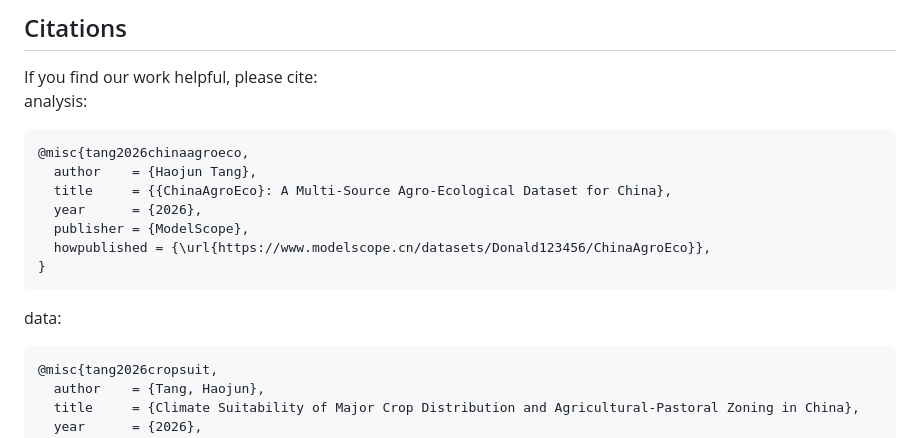
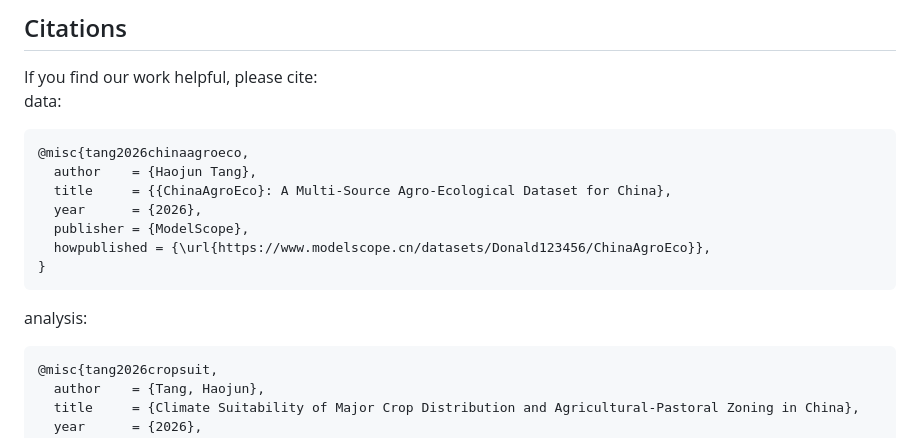
Before and after one commit to DonaldTrump-coder/china-crop-climatic-suitability, a Markdown page: README.md, the part around the change. Rendered like a GitHub page.

Commit message:
fix bug of readme

````diff
--- a/README.md
+++ b/README.md
@@ -39,7 +39,7 @@ Run `python *.py` in the environment to process or analyze for the data.
 
 ## Citations
 If you find our work helpful, please cite:<br>
-analysis:
+data:
 ```bibtex
 @misc{tang2026chinaagroeco,
   author    = {Haojun Tang},
@@ -50,7 +50,7 @@ analysis:
 }
 ```
 
-data:
+analysis:
 ```bibtex
 @misc{tang2026cropsuit,
   author    = {Tang, Haojun},
````
